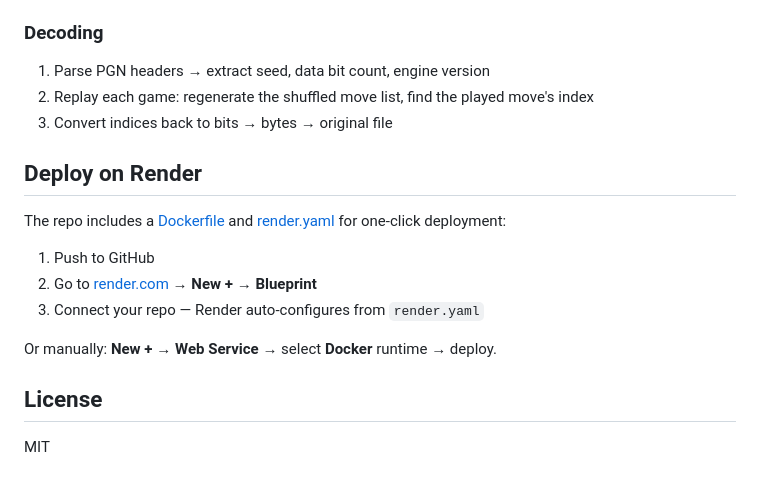
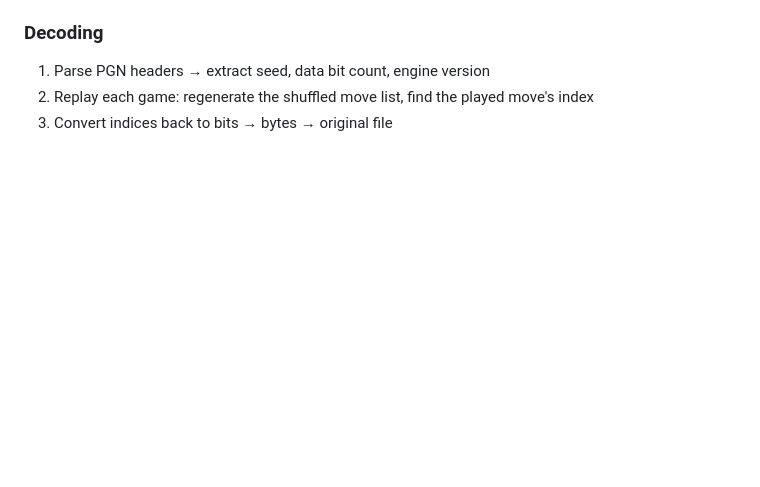
Before and after one commit to PERIL03/PAWN_STARS, a Markdown page: README.md, the part around the change. Rendered like a GitHub page; blank space fills up the shorter version.

```diff
--- a/README.md
+++ b/README.md
@@ -140,17 +140,3 @@ decode("output.pgn", "recovered.png")
 1. Parse PGN headers → extract seed, data bit count, engine version
 2. Replay each game: regenerate the shuffled move list, find the played move's index
 3. Convert indices back to bits → bytes → original file
-
-## Deploy on Render
-
-The repo includes a [Dockerfile](Dockerfile) and [render.yaml](render.yaml) for one-click deployment:
-
-1. Push to GitHub
-2. Go to [render.com](https://render.com) → **New +** → **Blueprint**
-3. Connect your repo — Render auto-configures from `render.yaml`
-
-Or manually: **New +** → **Web Service** → select **Docker** runtime → deploy.
-
-## License
-
-MIT
```
